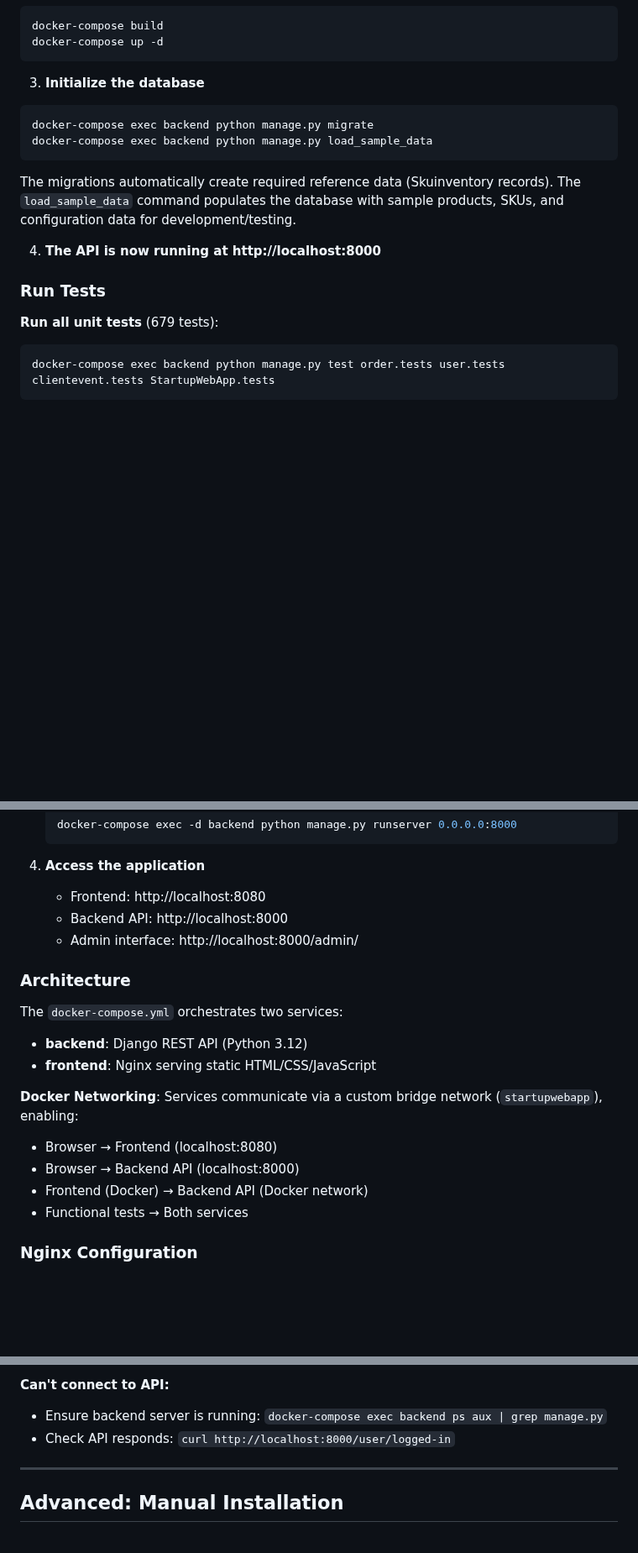
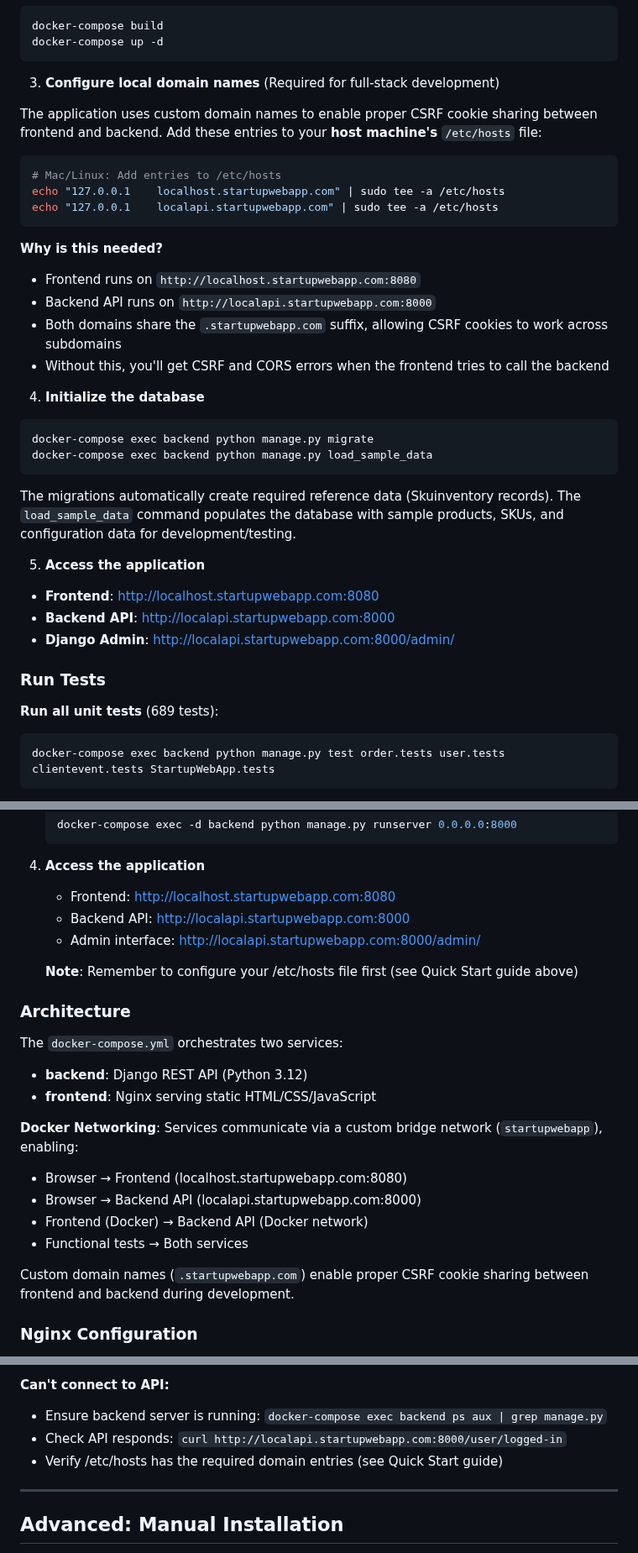
Before and after one commit to bartgottschalk/startup_web_app_server_side, a Markdown page: README.md, 3 parts joined by grey strips. Shown at 84% size. Rendered like a GitHub page; blank space fills up the shorter version.

Commit message:
Update README with /etc/hosts setup and corrected domain URLs
Improved documentation to help developers set up the application correctly
on first run, avoiding CSRF and CORS errors.

## Changes Made

**Quick Start Guide:**
- Added new step 3: Configure local domain names (/etc/hosts setup)
- Clear explanation of WHY custom domains are needed for CSRF cookies
- Mac/Linux commands using `sudo tee -a` for easy setup
- Updated step numbering (old step 3 → new step 4, etc.)
- Updated "Access the application" to use proper domain URLs

**CORS Configuration:**
- Fixed example from `http://localhost.startupwebapp.com` (missing port)
- To `http://localhost.startupwebapp.com:8080` (correct with port :8080)
- Added explanatory notes about port requirement and CSRF cookies

**Test Counts Updated:**
- 679 → 689 unit tests
- User App: 289 → 292 tests (+3 Stripe error handling tests)
- Order App: 289 → 296 tests (+7 Stripe error handling tests)

**URLs Updated Throughout:**
- Django Admin URL: localhost:8000 → localapi.startupwebapp.com:8000
- Manual setup URLs: Updated to use proper domains
- Troubleshooting curl commands: Updated to use proper domains
- Architecture networking diagram: Updated URL references

**Added Context:**
- Explanation of .startupwebapp.com domain suffix requirement
- Notes about CSRF cookie sharing across subdomains
- Reminders in Manual Setup section about /etc/hosts

## Why This Matters

Without /etc/hosts configuration, developers will encounter:
- CSRF token errors (invalid domain)
- CORS errors (origin mismatch)
- Application appears broken on first run

This update ensures smooth first-run experience and proper local development setup.

🤖 Generated with [Claude Code](https://claude.com/claude-code)

Co-Authored-By: Claude <noreply@anthropic.com>

````diff
--- a/README.md
+++ b/README.md
@@ -68,7 +68,23 @@ docker-compose build
 docker-compose up -d
 ```
 
-3. **Initialize the database**
+3. **Configure local domain names** (Required for full-stack development)
+
+The application uses custom domain names to enable proper CSRF cookie sharing between frontend and backend. Add these entries to your **host machine's** `/etc/hosts` file:
+
+```bash
+# Mac/Linux: Add entries to /etc/hosts
+echo "127.0.0.1    localhost.startupwebapp.com" | sudo tee -a /etc/hosts
+echo "127.0.0.1    localapi.startupwebapp.com" | sudo tee -a /etc/hosts
+```
+
+**Why is this needed?**
+- Frontend runs on `http://localhost.startupwebapp.com:8080`
+- Backend API runs on `http://localapi.startupwebapp.com:8000`
+- Both domains share the `.startupwebapp.com` suffix, allowing CSRF cookies to work across subdomains
+- Without this, you'll get CSRF and CORS errors when the frontend tries to call the backend
+
+4. **Initialize the database**
 ```bash
 docker-compose exec backend python manage.py migrate
 docker-compose exec backend python manage.py load_sample_data
@@ -76,11 +92,14 @@ docker-compose exec backend python manage.py load_sample_data
 
 The migrations automatically create required reference data (Skuinventory records). The `load_sample_data` command populates the database with sample products, SKUs, and configuration data for development/testing.
 
-4. **The API is now running at http://localhost:8000**
+5. **Access the application**
+- **Frontend**: http://localhost.startupwebapp.com:8080
+- **Backend API**: http://localapi.startupwebapp.com:8000
+- **Django Admin**: http://localapi.startupwebapp.com:8000/admin/
 
 ### Run Tests
 
-**Run all unit tests** (679 tests):
+**Run all unit tests** (689 tests):
 ```bash
 docker-compose exec backend python manage.py test order.tests user.tests clientevent.tests StartupWebApp.tests
 ```
@@ -143,9 +162,11 @@ The backend and frontend can be run together using Docker Compose for a complete
    ```
 
 4. **Access the application**
-   - Frontend: http://localhost:8080
-   - Backend API: http://localhost:8000
-   - Admin interface: http://localhost:8000/admin/
+   - Frontend: http://localhost.startupwebapp.com:8080
+   - Backend API: http://localapi.startupwebapp.com:8000
+   - Admin interface: http://localapi.startupwebapp.com:8000/admin/
+
+   **Note**: Remember to configure your /etc/hosts file first (see Quick Start guide above)
 
 ### Architecture
 
@@ -154,10 +175,12 @@ The `docker-compose.yml` orchestrates two services:
 - **frontend**: Nginx serving static HTML/CSS/JavaScript
 
 **Docker Networking**: Services communicate via a custom bridge network (`startupwebapp`), enabling:
-- Browser → Frontend (localhost:8080)
-- Browser → Backend API (localhost:8000)
+- Browser → Frontend (localhost.startupwebapp.com:8080)
+- Browser → Backend API (localapi.startupwebapp.com:8000)
 - Frontend (Docker) → Backend API (Docker network)
 - Functional tests → Both services
+
+Custom domain names (`.startupwebapp.com`) enable proper CSRF cookie sharing between frontend and backend during development.
 
 ### Nginx Configuration
 
@@ -245,7 +271,8 @@ docker-compose exec -e HEADLESS=TRUE backend python manage.py test functional_te
 
 **Can't connect to API:**
 - Ensure backend server is running: `docker-compose exec backend ps aux | grep manage.py`
-- Check API responds: `curl http://localhost:8000/user/logged-in`
+- Check API responds: `curl http://localapi.startupwebapp.com:8000/user/logged-in`
+- Verify /etc/hosts has the required domain entries (see Quick Start guide)
 
 ---
 
````
Also changed, not shown: other parts of README.md (+11 -8 lines).
